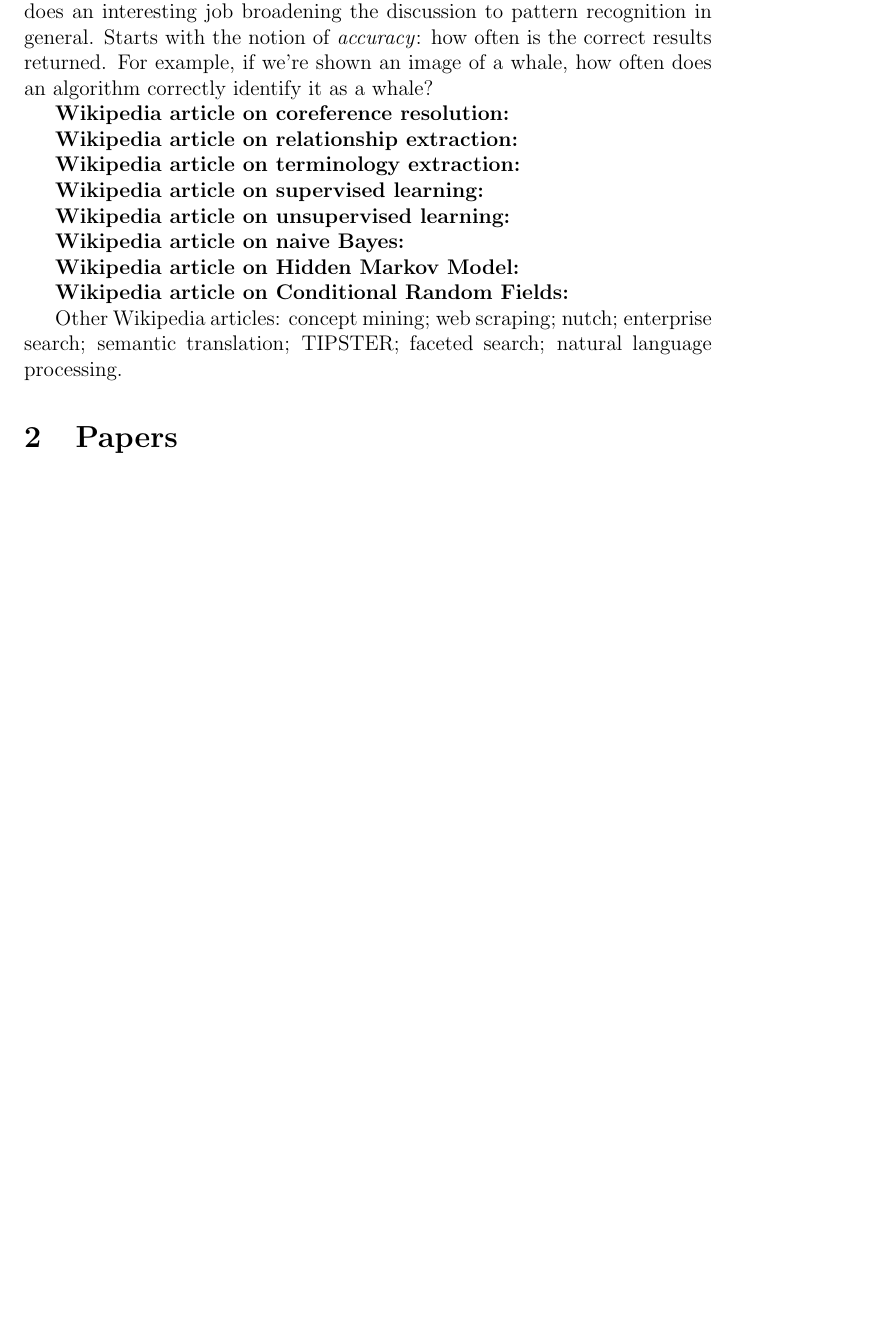
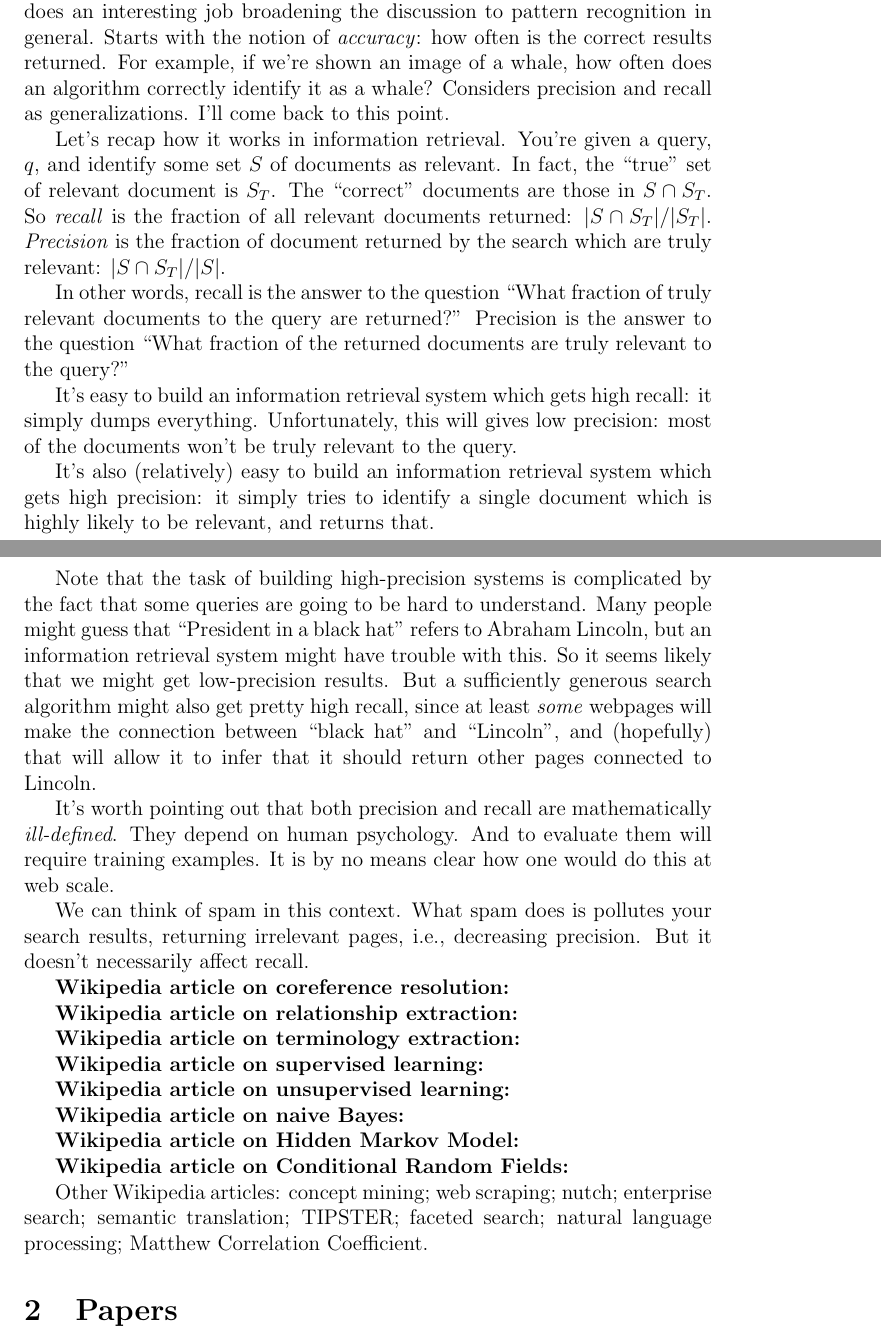
Before and after one commit to mnielsen/Information-extraction---first-notes, a LaTeX document (information_extraction_first_notes.tex): part of page 3 of 5 before the commit and two parts of pages 3 and 4 of 6 after it, the two joined at a grey line, cut so that both start at the same text, the shorter picture padded with empty space. Compiled offline with pdfLaTeX.

Commit message:
Still rolling.

```diff
--- a/information_extraction_first_notes.tex
+++ b/information_extraction_first_notes.tex
@@ -105,7 +105,50 @@ Wikipedia article does an interesting job broadening the discussion to
 pattern recognition in general.  Starts with the notion of
 \emph{accuracy}: how often is the correct results returned.  For
 example, if we're shown an image of a whale, how often does an
-algorithm correctly identify it as a whale?
+algorithm correctly identify it as a whale?  Considers precision and
+recall as generalizations.  I'll come back to this point.
+
+Let's recap how it works in information retrieval.  You're given a
+query, $q$, and identify some set $S$ of documents as relevant.  In
+fact, the ``true'' set of relevant document is $S_T$.  The ``correct''
+documents are those in $S \cap S_T$.  So \emph{recall} is the fraction
+of all relevant documents returned: $|S \cap S_T| / |S_T|$.
+\emph{Precision} is the fraction of document returned by the search
+which are truly relevant: $|S \cap S_T| / |S|$.
+
+In other words, recall is the answer to the question ``What fraction
+of truly relevant documents to the query are returned?''  Precision is
+the answer to the question ``What fraction of the returned documents
+are truly relevant to the query?''
+
+It's easy to build an information retrieval system which gets high
+recall: it simply dumps everything.  Unfortunately, this will gives
+low precision: most of the documents won't be truly relevant to the
+query.
+
+It's also (relatively) easy to build an information retrieval system
+which gets high precision: it simply tries to identify a single
+document which is highly likely to be relevant, and returns that.
+
+Note that the task of building high-precision systems is complicated
+by the fact that some queries are going to be hard to understand.
+Many people might guess that ``President in a black hat'' refers to
+Abraham Lincoln, but an information retrieval system might have
+trouble with this.  So it seems likely that we might get low-precision
+results.  But a sufficiently generous search algorithm might also get
+pretty high recall, since at least \emph{some} webpages will make the
+connection between ``black hat'' and ``Lincoln'', and (hopefully) that
+will allow it to infer that it should return other pages connected to
+Lincoln.
+
+It's worth pointing out that both precision and recall are
+mathematically \emph{ill-defined}.  They depend on human psychology.
+And to evaluate them will require training examples.  It is by no
+means clear how one would do this at web scale.
+
+We can think of spam in this context.  What spam does is pollutes your
+search results, returning irrelevant pages, i.e., decreasing
+precision.  But it doesn't necessarily affect recall.
 
 \textbf{Wikipedia article on coreference resolution:}
 
@@ -125,7 +168,7 @@ algorithm correctly identify it as a whale?
 
 Other Wikipedia articles: concept mining; web scraping; nutch;
 enterprise search; semantic translation; TIPSTER; faceted search;
-natural language processing.
+natural language processing; Matthew Correlation Coefficient.
 
 \section{Papers}
 
```
